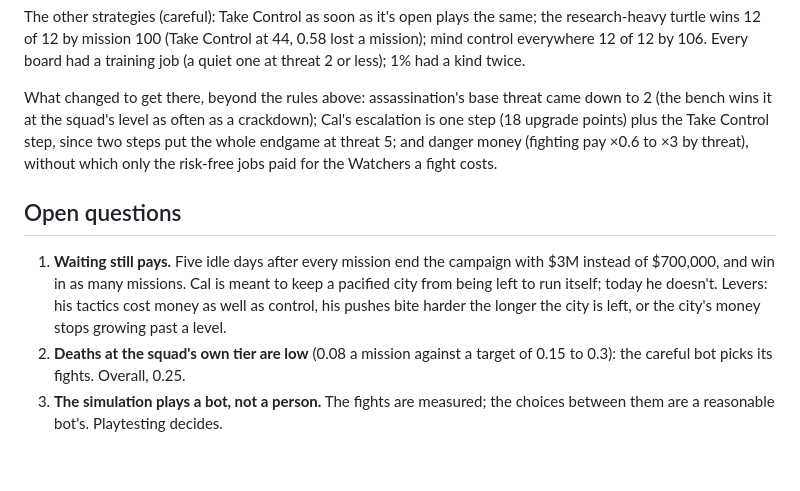
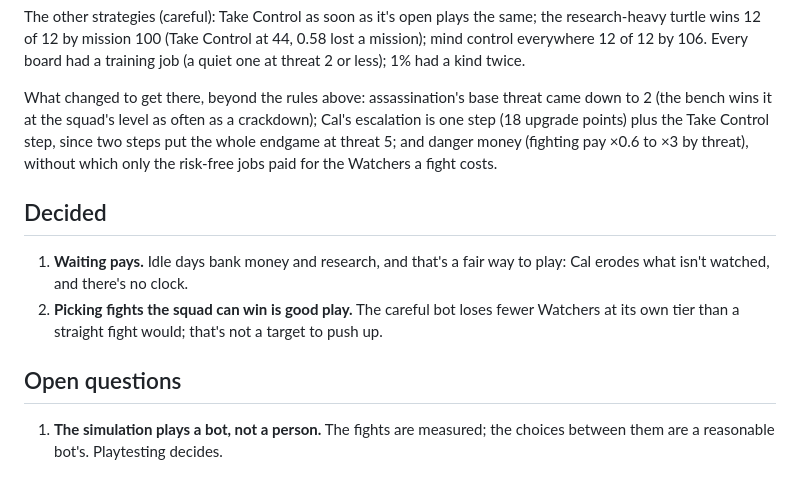
Before and after one commit to greykit-apps/games-pc-watchers, a Markdown page: docs/meta.md, the part around the change. Rendered like a GitHub page.

Commit message:
Docs: waiting pays and picking fights are fine, by decision
Co-Authored-By: Claude Opus 5.5 <noreply@anthropic.com>
Claude-Session: https://claude.ai/code/session_01EsagFKZigrhrqbCMDQCn3D

```diff
--- a/docs/meta.md
+++ b/docs/meta.md
@@ -436,15 +436,15 @@ Control step, since two steps put the whole endgame at threat 5; and danger
 money (fighting pay ×0.6 to ×3 by threat), without which only the risk-free
 jobs paid for the Watchers a fight costs.
 
+## Decided
+
+1. **Waiting pays.** Idle days bank money and research, and that's a fair
+   way to play: Cal erodes what isn't watched, and there's no clock.
+2. **Picking fights the squad can win is good play.** The careful bot loses
+   fewer Watchers at its own tier than a straight fight would; that's not a
+   target to push up.
+
 ## Open questions
 
-1. **Waiting still pays.** Five idle days after every mission end the
-   campaign with $3M instead of $700,000, and win in as many missions. Cal
-   is meant to keep a pacified city from being left to run itself; today he
-   doesn't. Levers: his tactics cost money as well as control, his pushes
-   bite harder the longer the city is left, or the city's money stops
-   growing past a level.
-2. **Deaths at the squad's own tier are low** (0.08 a mission against a
-   target of 0.15 to 0.3): the careful bot picks its fights. Overall, 0.25.
-3. **The simulation plays a bot, not a person.** The fights are measured;
+1. **The simulation plays a bot, not a person.** The fights are measured;
    the choices between them are a reasonable bot's. Playtesting decides.
```
Also changed, not shown: docs/balance-plan.md (+7 -4 lines).
